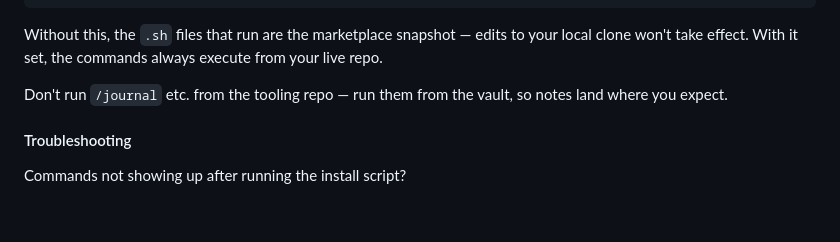
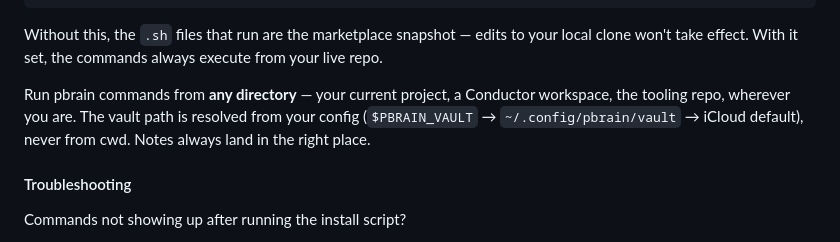
Before and after one commit to baymac/pbrain, a Markdown page: README.md, the part around the change. GitHub-like rendering; blank space fills up the shorter version.

Commit message:
docs(readme): run commands from any directory — vault path is config-resolved, not cwd
Co-Authored-By: Claude Sonnet 4.6 <noreply@anthropic.com>

```diff
--- a/README.md
+++ b/README.md
@@ -138,7 +138,7 @@ export PBRAIN_DEV_DIR=~/code/pbrain   # adjust path to your clone
 
 Without this, the `.sh` files that run are the marketplace snapshot — edits to your local clone won't take effect. With it set, the commands always execute from your live repo.
 
-Don't run `/journal` etc. from the tooling repo — run them from the vault, so notes land where you expect.
+Run pbrain commands from **any directory** — your current project, a Conductor workspace, the tooling repo, wherever you are. The vault path is resolved from your config (`$PBRAIN_VAULT` → `~/.config/pbrain/vault` → iCloud default), never from cwd. Notes always land in the right place.
 
 #### Troubleshooting
 
```
